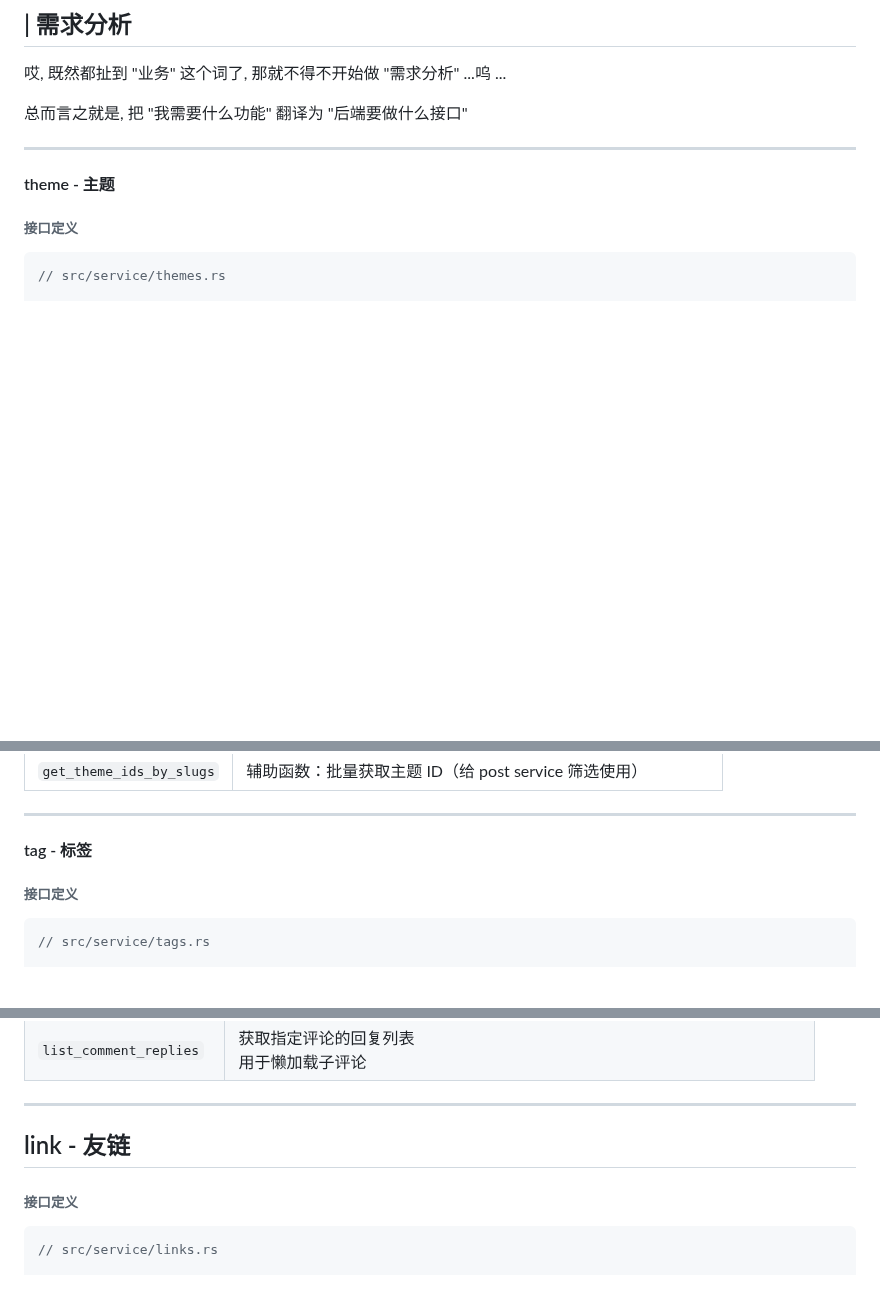
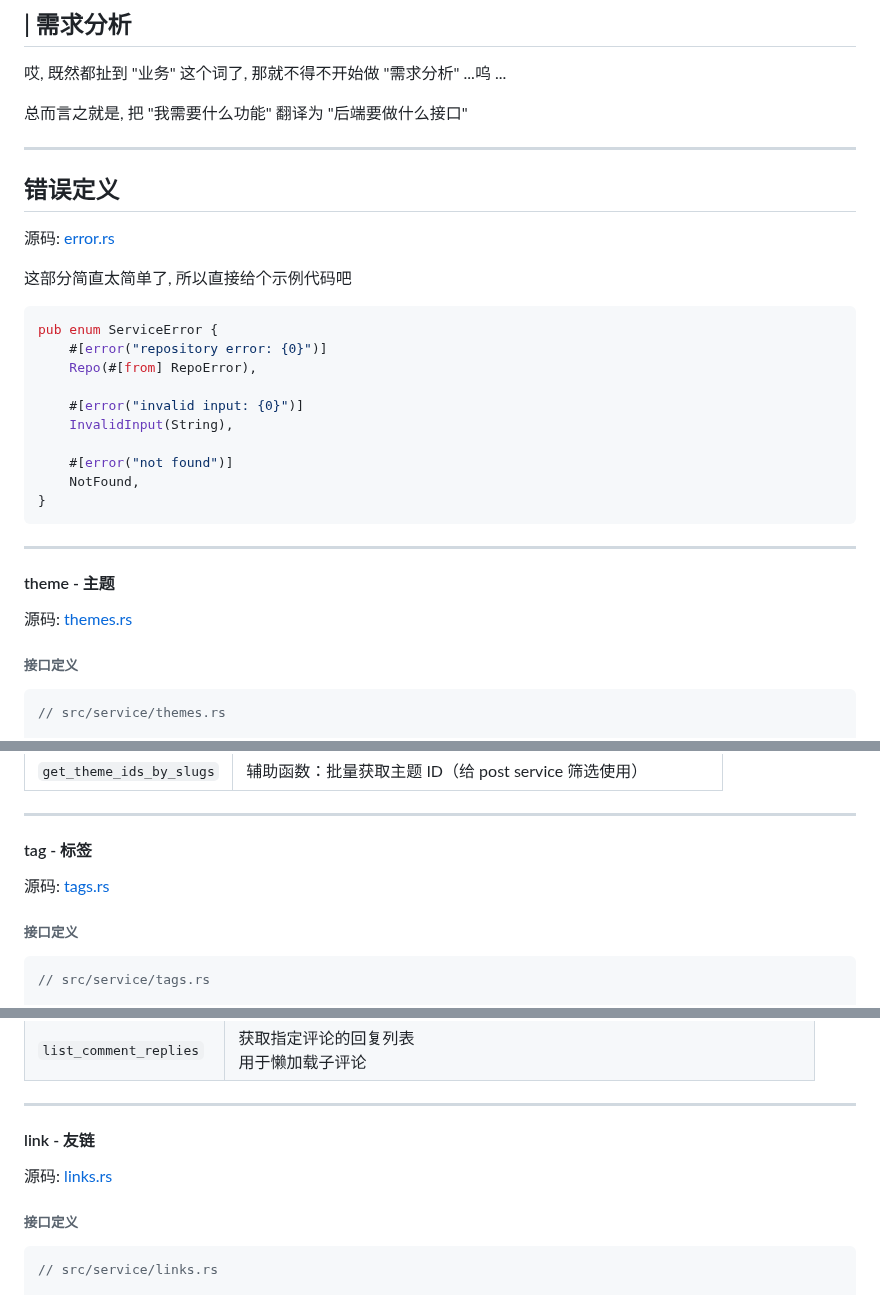
Before and after one commit to Threepan/YukiLog, a Markdown page: yukilog-backend/docs/service.md, 3 parts joined by grey strips. Drawn GitHub-style; blank space fills up the shorter version.

Commit message:
feat(docs): 添加错误定义部分及相关示例代码，更新主题、标签、文章、评论和友链的源码链接

````diff
--- a/yukilog-backend/docs/service.md
+++ b/yukilog-backend/docs/service.md
@@ -16,7 +16,30 @@
 
 ---
 
+## 错误定义
+
+源码: [error.rs](../src/service/error.rs)
+
+这部分简直太简单了, 所以直接给个示例代码吧
+
+```rust
+pub enum ServiceError {
+    #[error("repository error: {0}")]
+    Repo(#[from] RepoError),
+
+    #[error("invalid input: {0}")]
+    InvalidInput(String),
+
+    #[error("not found")]
+    NotFound,
+}
+```
+
+---
+
 #### theme - 主题
+
+源码: [themes.rs](../src/service/themes.rs)
 
 ###### 接口定义
 
@@ -139,6 +162,8 @@ pub struct Theme {
 ---
 
 #### tag - 标签
+
+源码: [tags.rs](../src/service/tags.rs)
 
 ###### 接口定义
 
@@ -563,7 +592,9 @@ pub struct CommentNode {
 
 ---
 
-## link - 友链
+#### link - 友链
+
+源码: [links.rs](../src/service/links.rs)
 
 ###### 接口定义
 
````
Also changed, not shown: other parts of yukilog-backend/docs/service.md (+4 -0 lines).
